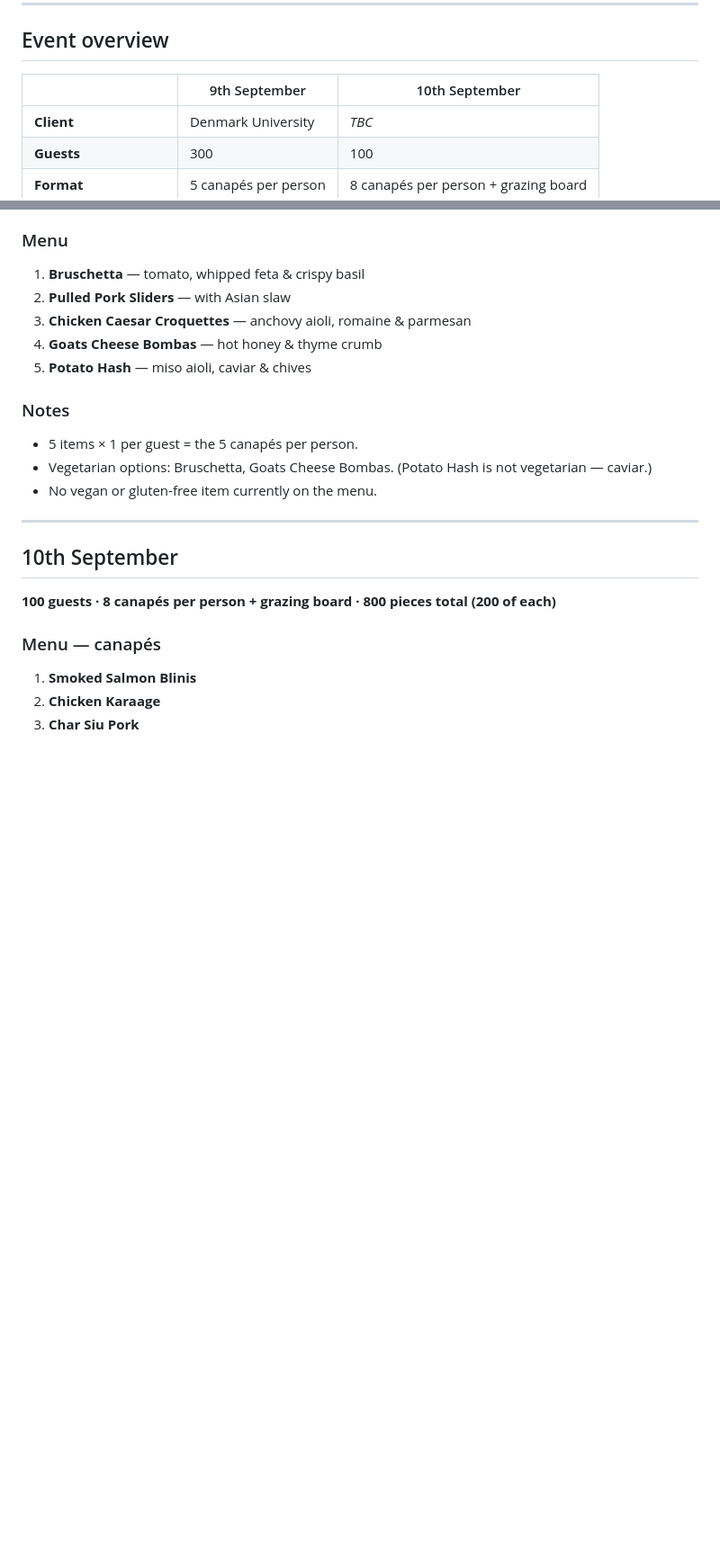
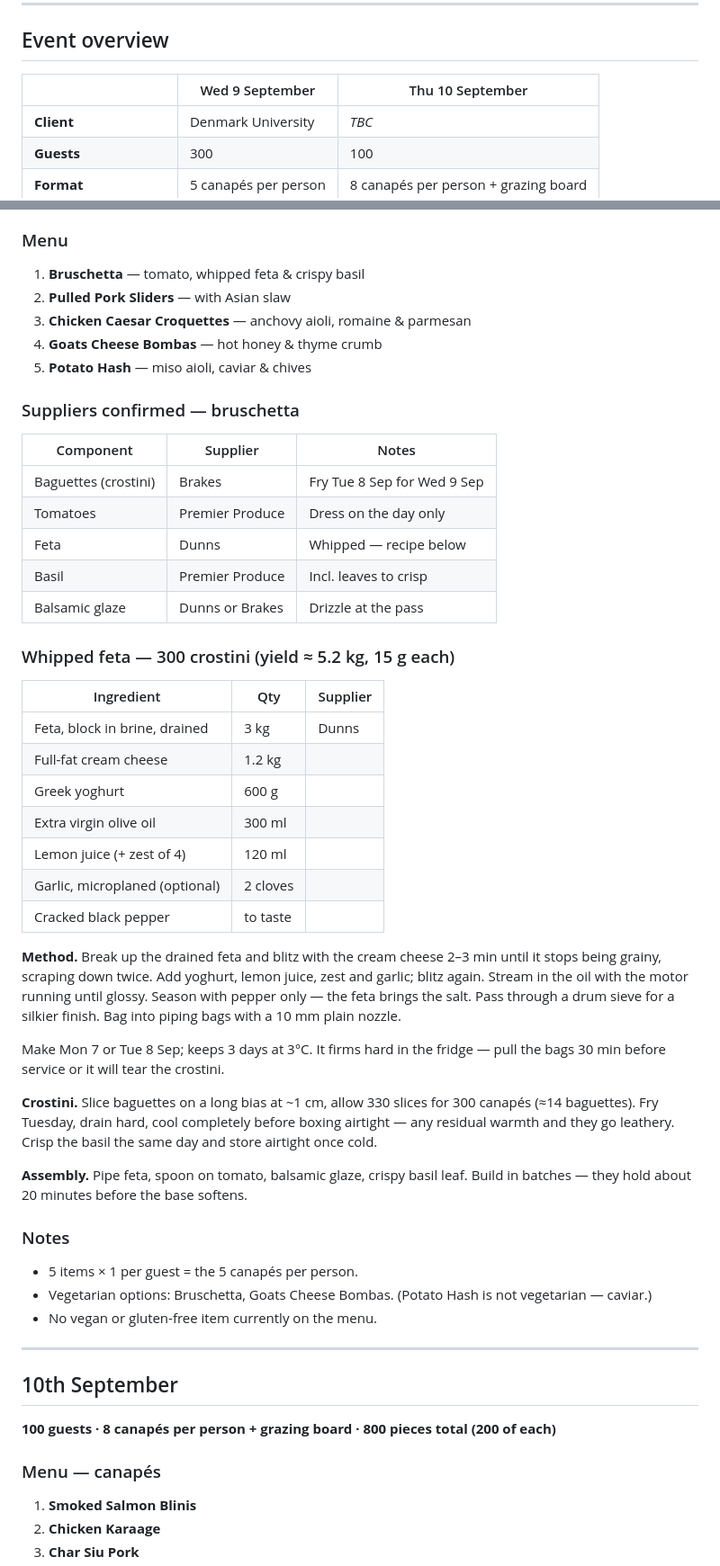
Before and after one commit to DCOlquhoun1/Menu, a Markdown page: Corporate Event 9-10 September - Notes.md, 2 parts joined by grey strips. Shown at 90% size. Drawn GitHub-style; blank space fills up the shorter version.

Commit message:
Add bruschetta suppliers and whipped feta recipe
Records the confirmed suppliers for the bruschetta components,
a scaled whipped feta recipe for 300 crostini with method, and the
crostini fry-ahead and assembly notes.

Co-Authored-By: Claude Opus 5 <noreply@anthropic.com>
Claude-Session: https://claude.ai/code/session_01Xfce5MJmenZg4jNRY1BeeJ

```diff
--- a/Corporate Event 9-10 September - Notes.md
+++ b/Corporate Event 9-10 September - Notes.md
@@ -8,7 +8,7 @@ Note-taking session. Live working document.
 
 ## Event overview
 
-| | 9th September | 10th September |
+| | Wed 9 September | Thu 10 September |
 | --- | --- | --- |
 | **Client** | Denmark University | _TBC_ |
 | **Guests** | 300 | 100 |
@@ -33,6 +33,43 @@ Note-taking session. Live working document.
 3. **Chicken Caesar Croquettes** — anchovy aioli, romaine & parmesan
 4. **Goats Cheese Bombas** — hot honey & thyme crumb
 5. **Potato Hash** — miso aioli, caviar & chives
+
+### Suppliers confirmed — bruschetta
+
+| Component | Supplier | Notes |
+| --- | --- | --- |
+| Baguettes (crostini) | Brakes | Fry Tue 8 Sep for Wed 9 Sep |
+| Tomatoes | Premier Produce | Dress on the day only |
+| Feta | Dunns | Whipped — recipe below |
+| Basil | Premier Produce | Incl. leaves to crisp |
+| Balsamic glaze | Dunns or Brakes | Drizzle at the pass |
+
+### Whipped feta — 300 crostini (yield ≈ 5.2 kg, 15 g each)
+
+| Ingredient | Qty | Supplier |
+| --- | --- | --- |
+| Feta, block in brine, drained | 3 kg | Dunns |
+| Full-fat cream cheese | 1.2 kg | |
+| Greek yoghurt | 600 g | |
+| Extra virgin olive oil | 300 ml | |
+| Lemon juice (+ zest of 4) | 120 ml | |
+| Garlic, microplaned (optional) | 2 cloves | |
+| Cracked black pepper | to taste | |
+
+**Method.** Break up the drained feta and blitz with the cream cheese 2–3 min until it stops being
+grainy, scraping down twice. Add yoghurt, lemon juice, zest and garlic; blitz again. Stream in the
+oil with the motor running until glossy. Season with pepper only — the feta brings the salt. Pass
+through a drum sieve for a silkier finish. Bag into piping bags with a 10 mm plain nozzle.
+
+Make Mon 7 or Tue 8 Sep; keeps 3 days at 3°C. It firms hard in the fridge — pull the bags 30 min
+before service or it will tear the crostini.
+
+**Crostini.** Slice baguettes on a long bias at ~1 cm, allow 330 slices for 300 canapés (≈14
+baguettes). Fry Tuesday, drain hard, cool completely before boxing airtight — any residual warmth
+and they go leathery. Crisp the basil the same day and store airtight once cold.
+
+**Assembly.** Pipe feta, spoon on tomato, balsamic glaze, crispy basil leaf. Build in batches — they
+hold about 20 minutes before the base softens.
 
 ### Notes
 
```
